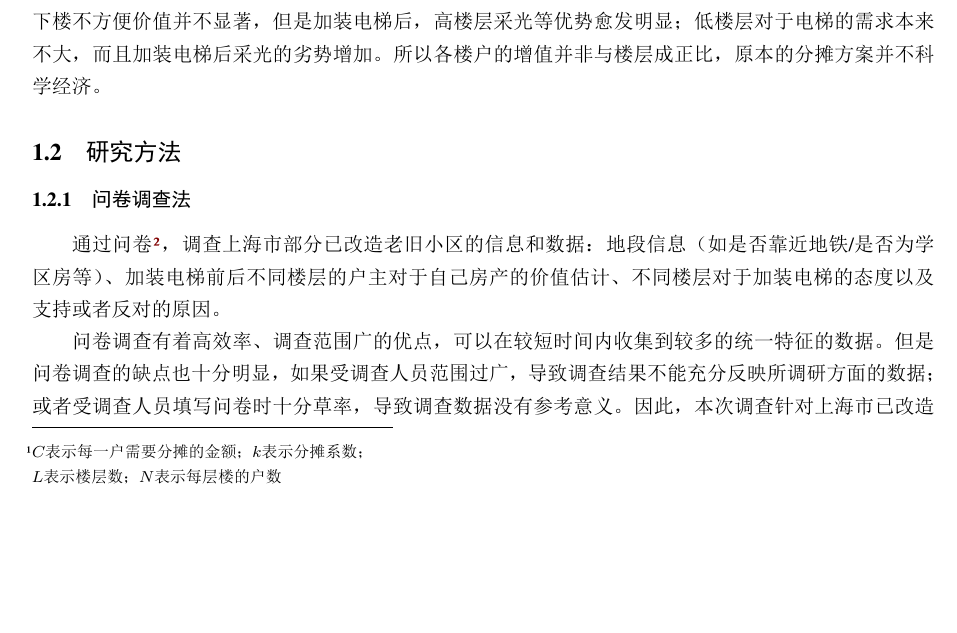
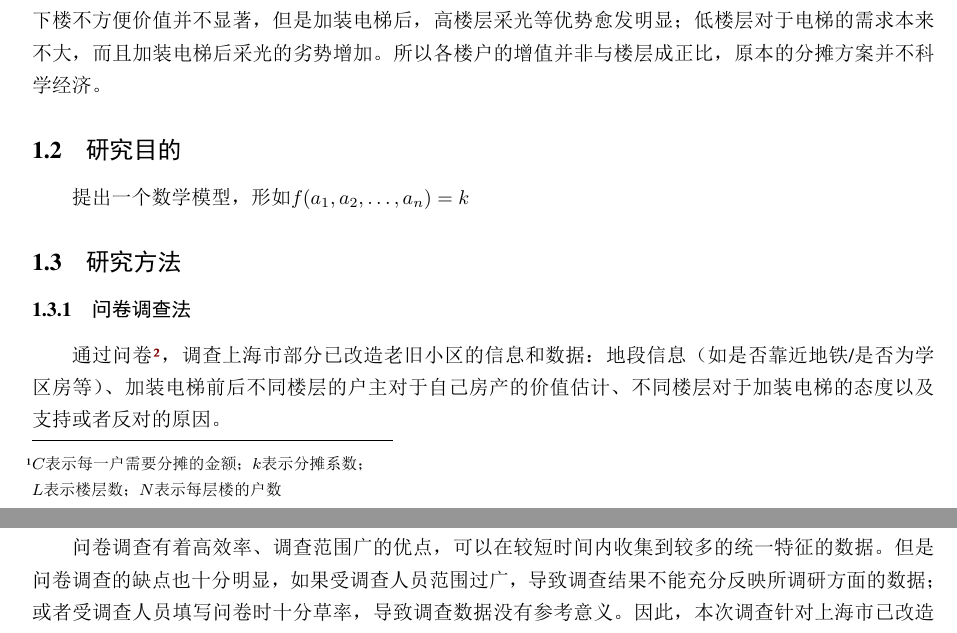
Before and after one commit to Run-Tao/Research, a LaTeX document (paper_taoli.tex): part of page 1 of 4 before the commit and two parts of pages 1 and 2 of 4 after it, the two joined at a grey line, cut so that both start at the same text, the shorter picture padded with empty space. The pictures show the PDF file paper_taoli.pdf that the author committed with the source.

Commit message:
20221127

```diff
--- a/paper_taoli.tex
+++ b/paper_taoli.tex
@@ -25,6 +25,8 @@
 
     在此过程中涉及到一个关键问题是居民的出资分摊方案。除政府补助部分之外，目前一般的方案是按照楼层高度以简单的正比例函数的形式进行分摊，即$C=\dfrac{kL}{N}$\footnote{$C$表示每一户需要分摊的金额；$k$表示分摊系数；\\$L$表示楼层数；$N$表示每层楼的户数}。然而，这一简单方案难以准确反映不同楼层对于加装电梯的实际需求以及后续相关的商业增值。一般来说，较高楼层（5、6楼）原本由于上下楼不方便价值并不显著，但是加装电梯后，高楼层采光等优势愈发明显；低楼层对于电梯的需求本来不大，而且加装电梯后采光的劣势增加。所以各楼户的增值并非与楼层成正比，原本的分摊方案并不科学经济。
 
+    \subsection{研究目的}
+    提出一个数学模型，形如$f(a_1,a_2,\dots,a_n)=k$
     \subsection{研究方法}
 
     \subsubsection{问卷调查法}
```
Also changed, not shown: paper_taoli.pdf, 1 other file.
